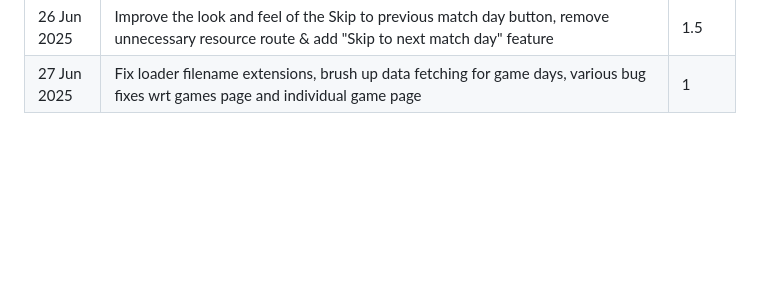
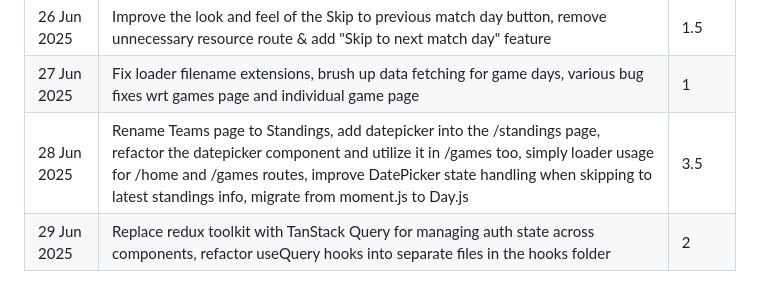
Before and after one commit to shakunage/fullstack-project, a Markdown page: timekeeping.md, the part around the change. GitHub-like rendering; blank space fills up the shorter version.

Commit message:
Timekeeping update

```diff
--- a/timekeeping.md
+++ b/timekeeping.md
@@ -68,3 +68,5 @@
 | 25 Jun 2025 | Improve logic for fetching games for the top page, remove betting lines functionality, clean up the favoritegames route, add new feature: skip to previous match day if selected day has no games | 4 |
 | 26 Jun 2025 | Improve the look and feel of the Skip to previous match day button, remove unnecessary resource route & add "Skip to next match day" feature | 1.5 |
 | 27 Jun 2025 | Fix loader filename extensions, brush up data fetching for game days, various bug fixes wrt games page and individual game page | 1 |
+| 28 Jun 2025 | Rename Teams page to Standings, add datepicker into the /standings page, refactor the datepicker component and utilize it in /games too, simply loader usage for /home and /games routes, improve DatePicker state handling when skipping to latest standings info, migrate from moment.js to Day.js | 3.5 |
+| 29 Jun 2025 | Replace redux toolkit with TanStack Query for managing auth state across components, refactor useQuery hooks into separate files in the hooks folder | 2 |
```
